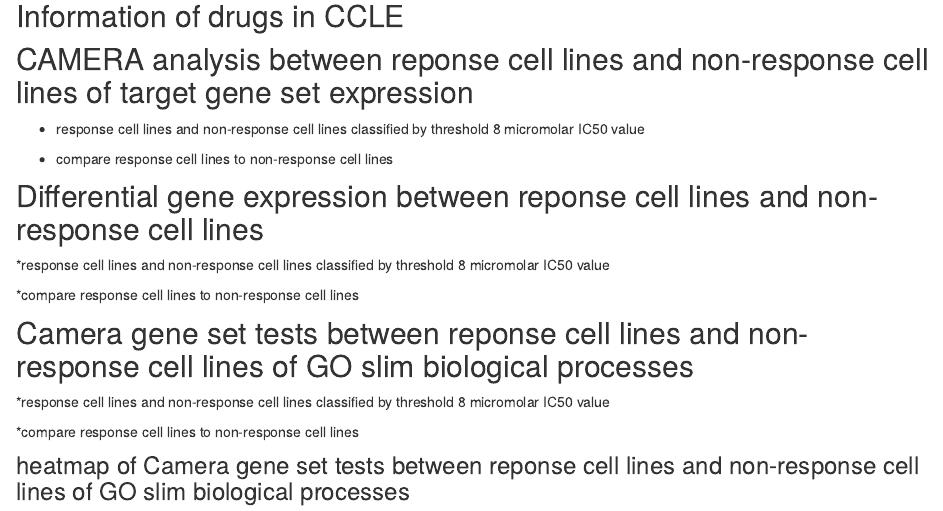
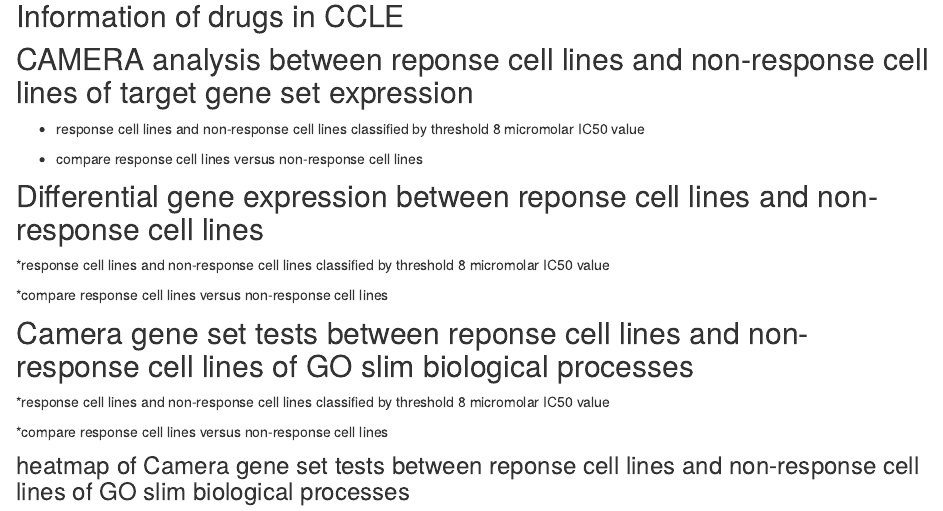
Before and after one commit to bingrus/myproject, an R Markdown document (analysis/cclecamera_new.Rmd): the page in a window 1100 px wide, from 290 px down. Rendered offline with R 4.5, knitr and Pandoc, with nearby package versions; the code chunks are not run, so their results and figures are left out.

Commit message:
wflow_publish("analysis/cclecamera_new.Rmd")

````diff
--- a/analysis/cclecamera_new.Rmd
+++ b/analysis/cclecamera_new.Rmd
@@ -114,7 +114,7 @@
 
 * response cell lines and non-response cell lines classified by threshold 8 micromolar IC50 value
 
-* compare response cell lines to non-response cell lines
+* compare response cell lines versus non-response cell lines
 
 ```{r table 1, results='asis'}
 my.list2 <- lapply(X = result.camera, FUN = function(i) {
@@ -162,7 +162,7 @@
 
 *response cell lines and non-response cell lines classified by threshold 8 micromolar IC50 value
 
-*compare response cell lines to non-response cell lines
+*compare response cell lines versus non-response cell lines
 
 ```{r table 2, results='asis'}
 
@@ -176,7 +176,7 @@
 
 *response cell lines and non-response cell lines classified by threshold 8 micromolar IC50 value
 
-*compare response cell lines to non-response cell lines
+*compare response cell lines versus non-response cell lines
 
 ```{r camera go slim}
 slim_terms <- getOBOCollection("./data/Gene_regulators/goslim_generic.obo")
````
